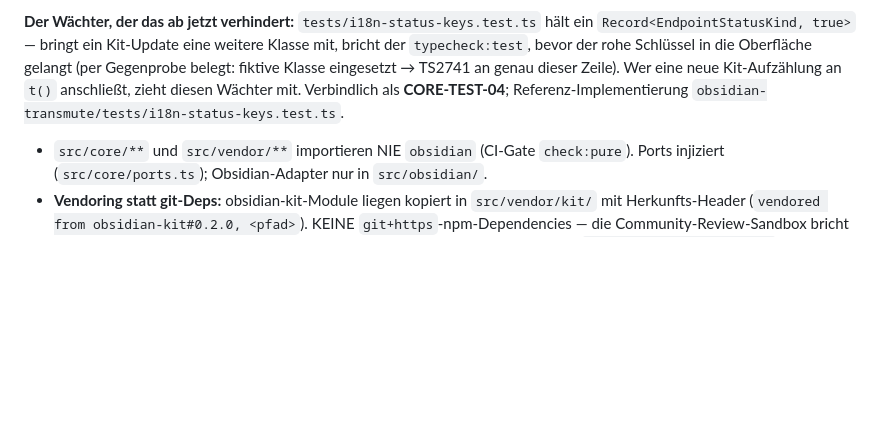
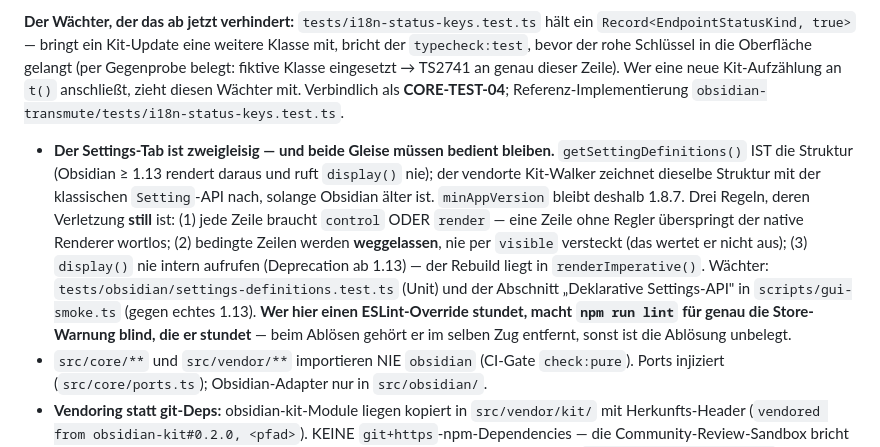
Before and after one commit to johannes-kaindl/vault-crews, a Markdown page: AGENTS.md, the part around the change. GitHub-like rendering; blank space fills up the shorter version.

Commit message:
docs(agents): der Settings-Tab ist zweigleisig — drei stille Regeln und ihr Waechter
Co-Authored-By: Claude Opus 5 (1M context) <noreply@anthropic.com>

```diff
--- a/AGENTS.md
+++ b/AGENTS.md
@@ -50,6 +50,19 @@ der `typecheck:test`, bevor der rohe Schlüssel in die Oberfläche gelangt (per
 belegt: fiktive Klasse eingesetzt → TS2741 an genau dieser Zeile). Wer eine neue
 Kit-Aufzählung an `t()` anschließt, zieht diesen Wächter mit. Verbindlich als
 **CORE-TEST-04**; Referenz-Implementierung `obsidian-transmute/tests/i18n-status-keys.test.ts`.
+- **Der Settings-Tab ist zweigleisig — und beide Gleise müssen bedient bleiben.**
+  `getSettingDefinitions()` IST die Struktur (Obsidian ≥ 1.13 rendert daraus und ruft
+  `display()` nie); der vendorte Kit-Walker zeichnet dieselbe Struktur mit der klassischen
+  `Setting`-API nach, solange Obsidian älter ist. `minAppVersion` bleibt deshalb 1.8.7.
+  Drei Regeln, deren Verletzung **still** ist: (1) jede Zeile braucht `control` ODER
+  `render` — eine Zeile ohne Regler überspringt der native Renderer wortlos; (2) bedingte
+  Zeilen werden **weggelassen**, nie per `visible` versteckt (das wertet er nicht aus);
+  (3) `display()` nie intern aufrufen (Deprecation ab 1.13) — der Rebuild liegt in
+  `renderImperative()`. Wächter: `tests/obsidian/settings-definitions.test.ts` (Unit) und
+  der Abschnitt „Deklarative Settings-API" in `scripts/gui-smoke.ts` (gegen echtes 1.13).
+  **Wer hier einen ESLint-Override stundet, macht `npm run lint` für genau die Store-Warnung
+  blind, die er stundet** — beim Ablösen gehört er im selben Zug entfernt, sonst ist die
+  Ablösung unbelegt.
 - `src/core/**` und `src/vendor/**` importieren NIE `obsidian` (CI-Gate `check:pure`).
   Ports injiziert (`src/core/ports.ts`); Obsidian-Adapter nur in `src/obsidian/`.
 - **Vendoring statt git-Deps:** obsidian-kit-Module liegen kopiert in `src/vendor/kit/`
```
